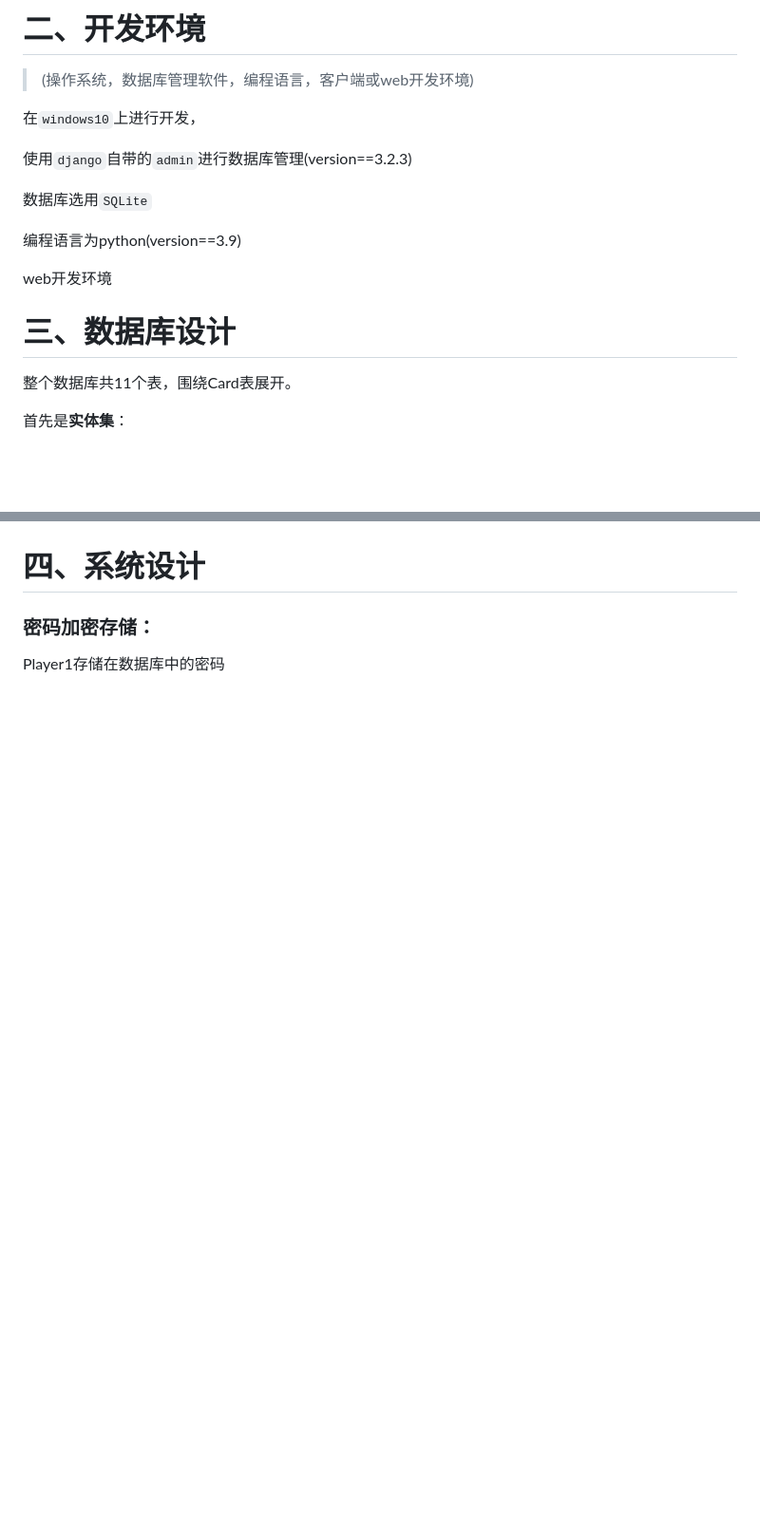
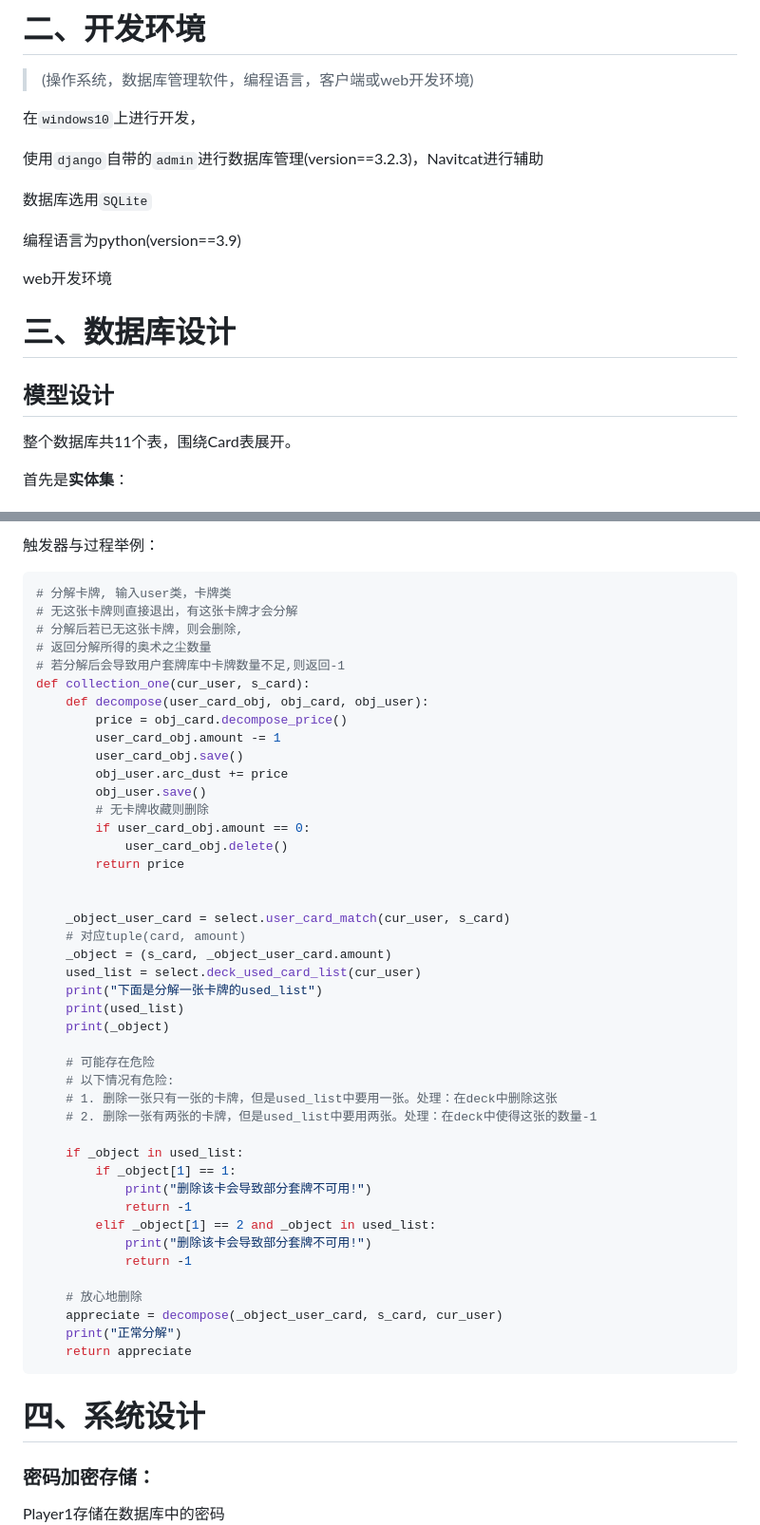
Before and after one commit to darkway-s/HearthStonePJ, a Markdown page: report/report.md, 2 parts joined by grey strips. Shown: that part at 95% size. Drawn GitHub-style; blank space fills up the shorter version.

````diff
--- a/report/report.md
+++ b/report/report.md
@@ -28,7 +28,7 @@
 
 在`windows10`上进行开发，
 
-使用`django`自带的`admin`进行数据库管理(version==3.2.3)
+使用`django`自带的`admin`进行数据库管理(version==3.2.3)，Navitcat进行辅助
 
 数据库选用`SQLite`
 
@@ -37,6 +37,8 @@
 web开发环境
 
 # 三、数据库设计
+
+## 模型设计
 
 整个数据库共11个表，围绕Card表展开。
 
@@ -178,3 +241,50 @@ Card_id int：卡牌
+触发器与过程举例：
+
+```python
+# 分解卡牌, 输入user类，卡牌类
+# 无这张卡牌则直接退出，有这张卡牌才会分解
+# 分解后若已无这张卡牌，则会删除,
+# 返回分解所得的奥术之尘数量
+# 若分解后会导致用户套牌库中卡牌数量不足,则返回-1
+def collection_one(cur_user, s_card):
+    def decompose(user_card_obj, obj_card, obj_user):
+        price = obj_card.decompose_price()
+        user_card_obj.amount -= 1
+        user_card_obj.save()
+        obj_user.arc_dust += price
+        obj_user.save()
+        # 无卡牌收藏则删除
+        if user_card_obj.amount == 0:
+            user_card_obj.delete()
+        return price
+
+
+    _object_user_card = select.user_card_match(cur_user, s_card)
+    # 对应tuple(card, amount)
+    _object = (s_card, _object_user_card.amount)
+    used_list = select.deck_used_card_list(cur_user)
+    print("下面是分解一张卡牌的used_list")
+    print(used_list)
+    print(_object)
+
+    # 可能存在危险
+    # 以下情况有危险:
+    # 1. 删除一张只有一张的卡牌，但是used_list中要用一张。处理：在deck中删除这张
+    # 2. 删除一张有两张的卡牌，但是used_list中要用两张。处理：在deck中使得这张的数量-1
+
+    if _object in used_list:
+        if _object[1] == 1:
+            print("删除该卡会导致部分套牌不可用!")
+            return -1
+        elif _object[1] == 2 and _object in used_list:
+            print("删除该卡会导致部分套牌不可用!")
+            return -1
+
+    # 放心地删除
+    appreciate = decompose(_object_user_card, s_card, cur_user)
+    print("正常分解")
+    return appreciate
+```
 
 
 
````
Also changed, not shown: other parts of report/report.md (+78 -17 lines), report/image-20210611213424122.png (added), 1 other file.
